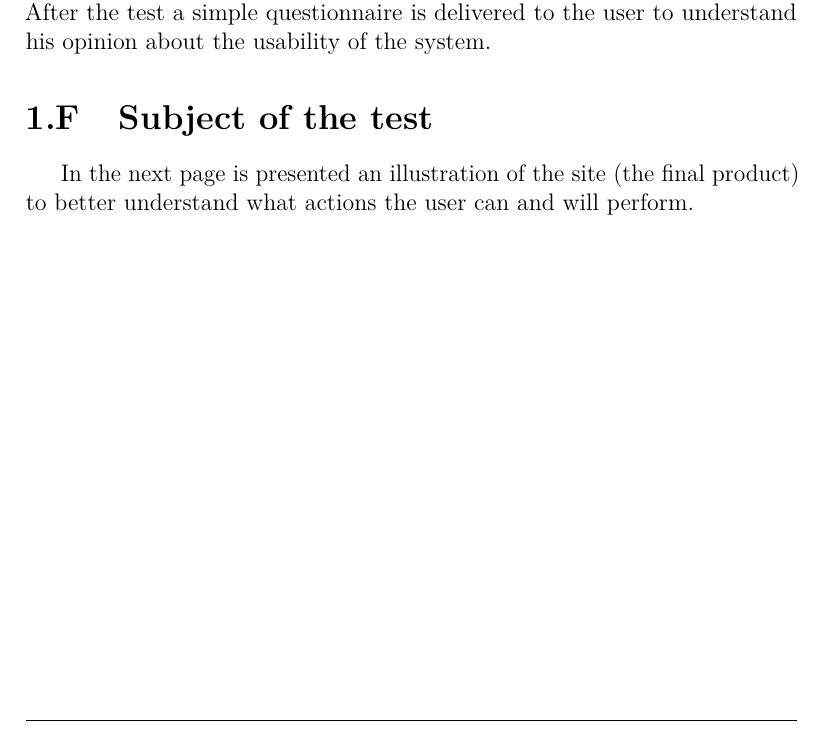
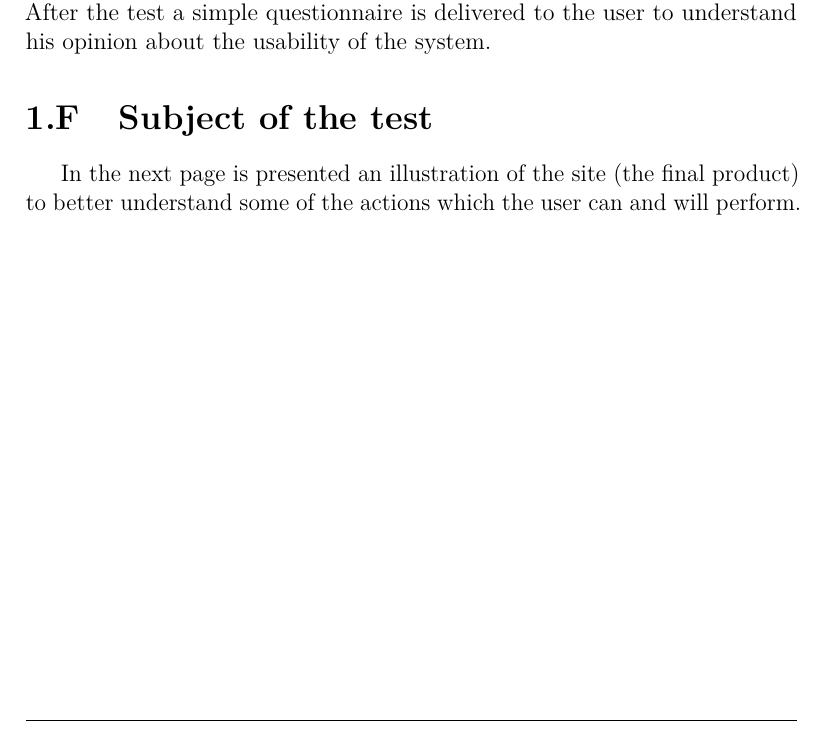
Before and after one commit to Bigazzon/TheBigFamily, a LaTeX book (Usability/Usability.tex, which reads Usability/MainMatter/Chapter1.tex): part of page 5 of 19, cut so that both start at the same text. Compiled offline with pdfLaTeX.

Commit message:
Uploaded zip

```diff
--- a/Usability/MainMatter/Chapter1.tex
+++ b/Usability/MainMatter/Chapter1.tex
@@ -75,7 +75,7 @@ After the test a simple questionnaire is delivered to the user to understand his
 % ------------------------------------------------------------------------ %
 %
 \section{Subject of the test}
-In the next page is presented an illustration of the site (the final product) to better understand what actions the user can and will perform.
+In the next page is presented an illustration of the site (the final product) to better understand some of the actions which the user can and will perform.
 
 \includepdf[pages={1}]{Documents/home.pdf}
 %
```
Also changed, not shown: Usability/Usability.pdf, 4 other files.
